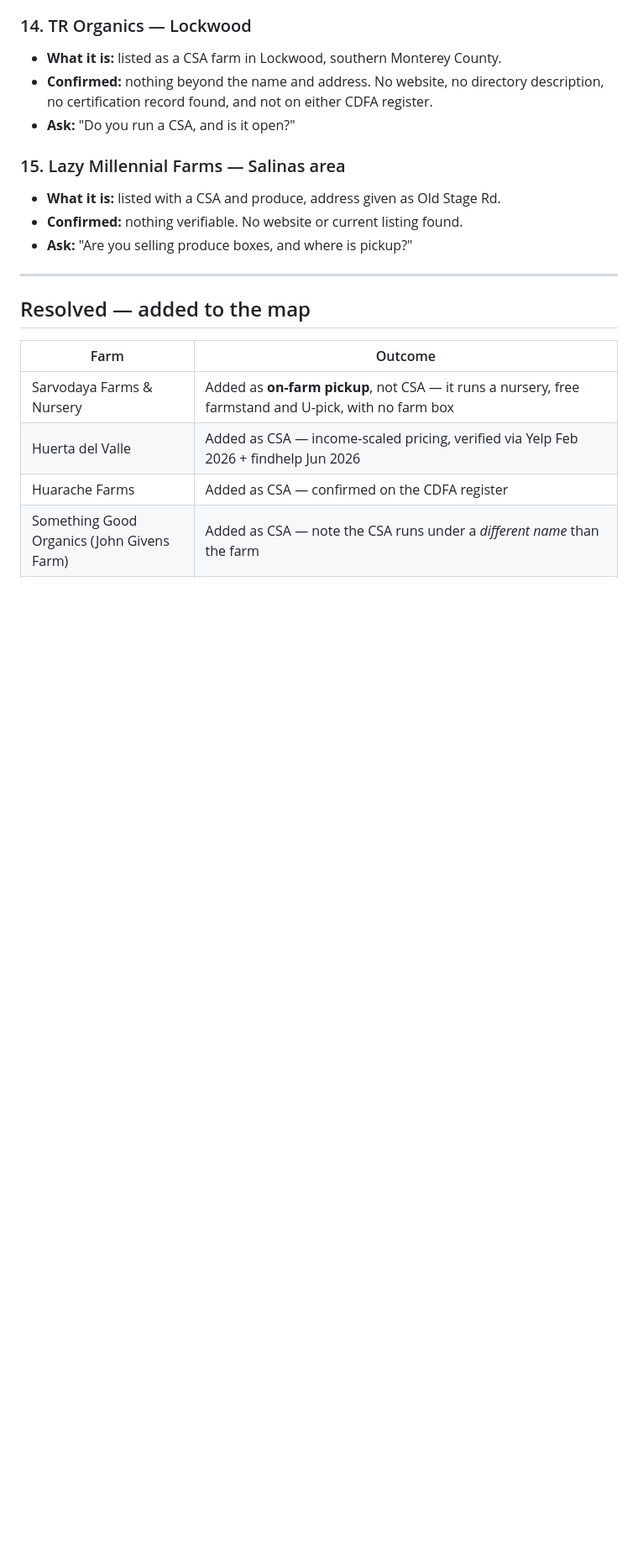
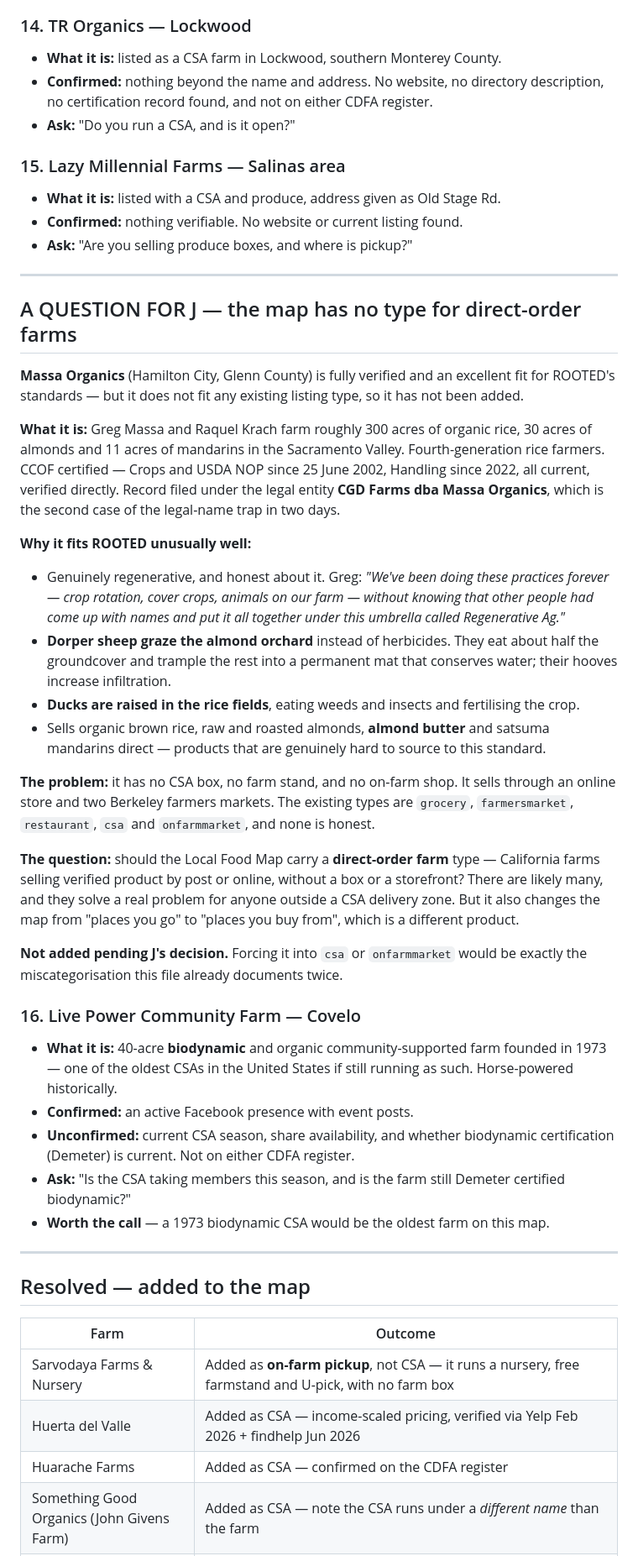
Before and after one commit to RootedApproved/Rooted-app, a Markdown page: FARMS-HELD-NEEDS-CONTACT.md, the part around one of its changes. Shown at 84% size. Rendered like a GitHub page; blank space fills up the shorter version.

Commit message:
Massa Organics verified but NOT added - the map has no honest type for it
No listings added. Raising a product question instead of forcing a miscategorisation.

Massa Organics (Hamilton City) is fully verified and an unusually good fit for ROOTED's
standards. CCOF certified - Crops and USDA NOP since 25 June 2002, Handling since 2022, all
current, checked directly. The record is filed under the legal entity CGD Farms dba Massa
Organics, which is the second instance of the legal-name trap in two days and confirms that
rule was worth writing.

Greg Massa and Raquel Krach farm roughly 300 acres of organic rice, 30 of almonds and 11 of
mandarins as fourth-generation rice farmers. Dorper sheep graze the almond orchard instead
of herbicides, eating half the groundcover and trampling the rest into a permanent
water-conserving mat. Ducks are raised in the rice fields, eating weeds and insects and
fertilising the crop. Greg's own framing is worth quoting: they had been doing crop
rotation, cover crops and integrated animals "without knowing that other people had come up
with names and put it all together under this umbrella called Regenerative Ag."

THE PROBLEM: it has no CSA box, no farm stand and no on-farm shop. It sells organic brown
rice, almonds, almond butter and mandarins through an online store and two Berkeley farmers
markets. The existing listing types are grocery, farmersmarket, restaurant, csa and
onfarmmarket, and none of them is honest for this.

THE QUESTION FOR J: should the map carry a "direct-order farm" type - California farms
selling verified product by post or online without a box or storefront? There are likely
many, and they solve a real problem for anyone outside a CSA delivery zone. But it shifts
the map from "places you go" to "places you buy from", which is a different product and
J's call, not mine.

Forcing it into csa or onfarmmarket would be exactly the miscategorisation this file
already documents twice - Sarvodaya and Knoll Farms - so it waits.

Also held: Live Power Community Farm (Covelo), a 40-acre biodynamic CSA founded in 1973,
which would be the oldest farm on this map if the CSA still runs. Active Facebook presence
but no confirmation of current season or Demeter certification.

Index.html unchanged at 657 listings.

```diff
--- a/FARMS-HELD-NEEDS-CONTACT.md
+++ b/FARMS-HELD-NEEDS-CONTACT.md
@@ -172,6 +172,55 @@ farm. Re-check held entries with different search terms before treating a hold a
 - **What it is:** listed with a CSA and produce, address given as Old Stage Rd.
 - **Confirmed:** nothing verifiable. No website or current listing found.
 - **Ask:** "Are you selling produce boxes, and where is pickup?"
+
+---
+
+## A QUESTION FOR J — the map has no type for direct-order farms
+
+**Massa Organics** (Hamilton City, Glenn County) is fully verified and an excellent fit for
+ROOTED's standards — but it does not fit any existing listing type, so it has not been added.
+
+**What it is:** Greg Massa and Raquel Krach farm roughly 300 acres of organic rice, 30 acres
+of almonds and 11 acres of mandarins in the Sacramento Valley. Fourth-generation rice
+farmers. CCOF certified — Crops and USDA NOP since 25 June 2002, Handling since 2022, all
+current, verified directly. Record filed under the legal entity **CGD Farms dba Massa
+Organics**, which is the second case of the legal-name trap in two days.
+
+**Why it fits ROOTED unusually well:**
+- Genuinely regenerative, and honest about it. Greg: *"We've been doing these practices
+  forever — crop rotation, cover crops, animals on our farm — without knowing that other
+  people had come up with names and put it all together under this umbrella called
+  Regenerative Ag."*
+- **Dorper sheep graze the almond orchard** instead of herbicides. They eat about half the
+  groundcover and trample the rest into a permanent mat that conserves water; their hooves
+  increase infiltration.
+- **Ducks are raised in the rice fields**, eating weeds and insects and fertilising the crop.
+- Sells organic brown rice, raw and roasted almonds, **almond butter** and satsuma mandarins
+  direct — products that are genuinely hard to source to this standard.
+
+**The problem:** it has no CSA box, no farm stand, and no on-farm shop. It sells through an
+online store and two Berkeley farmers markets. The existing types are `grocery`,
+`farmersmarket`, `restaurant`, `csa` and `onfarmmarket`, and none is honest.
+
+**The question:** should the Local Food Map carry a **direct-order farm** type — California
+farms selling verified product by post or online, without a box or a storefront? There are
+likely many, and they solve a real problem for anyone outside a CSA delivery zone. But it
+also changes the map from "places you go" to "places you buy from", which is a different
+product.
+
+**Not added pending J's decision.** Forcing it into `csa` or `onfarmmarket` would be exactly
+the miscategorisation this file already documents twice.
+
+### 16. Live Power Community Farm — Covelo
+- **What it is:** 40-acre **biodynamic** and organic community-supported farm founded in
+  1973 — one of the oldest CSAs in the United States if still running as such. Horse-powered
+  historically.
+- **Confirmed:** an active Facebook presence with event posts.
+- **Unconfirmed:** current CSA season, share availability, and whether biodynamic
+  certification (Demeter) is current. Not on either CDFA register.
+- **Ask:** "Is the CSA taking members this season, and is the farm still Demeter certified
+  biodynamic?"
+- **Worth the call** — a 1973 biodynamic CSA would be the oldest farm on this map.
 
 ---
 
```
Also changed, not shown: other parts of FARMS-HELD-NEEDS-CONTACT.md (+3 -2 lines).
